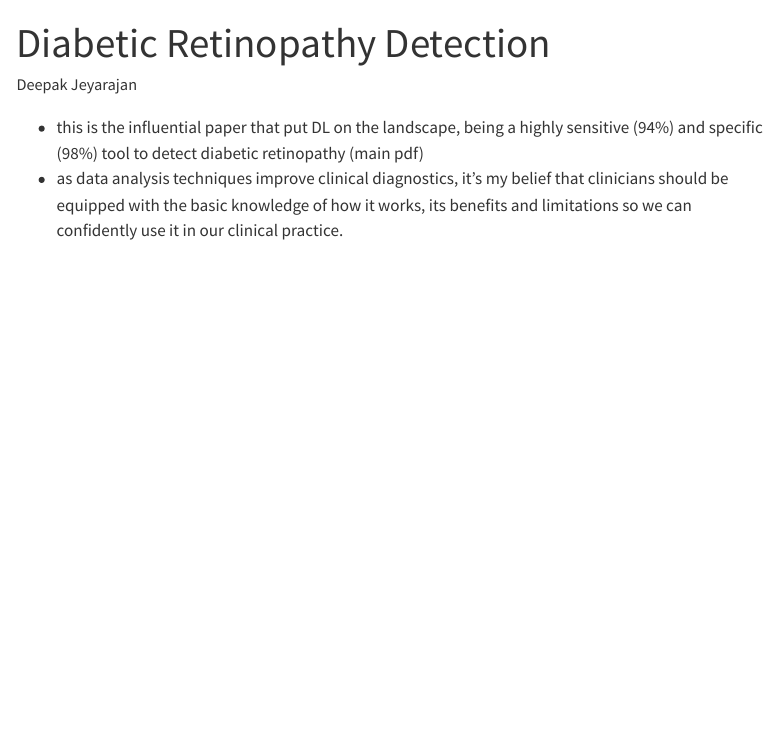
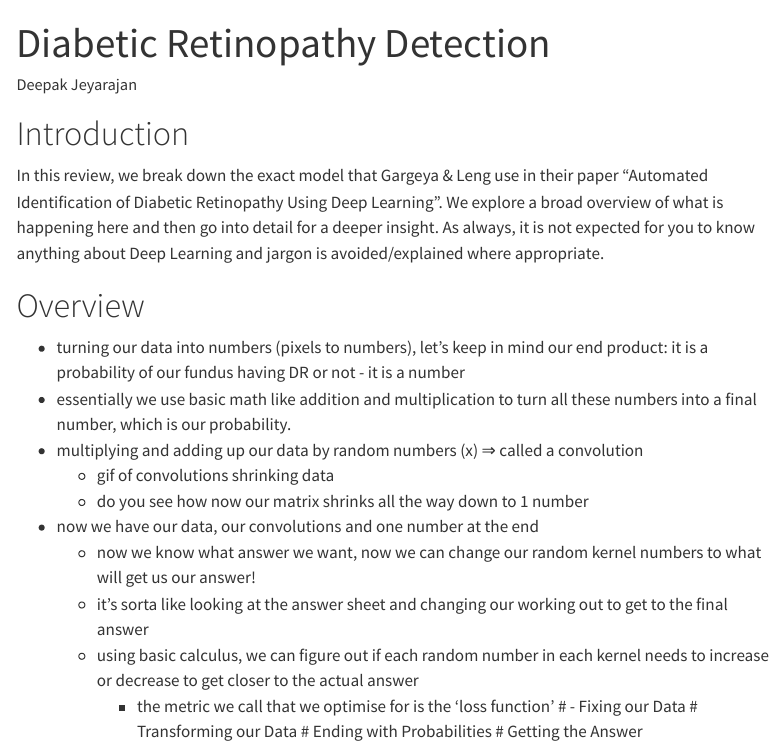
Before and after one commit to Dyadd/Deep-Learning-for-MDs, a Quarto document (diabetic-retinopathy.qmd): the page in a window 1100 px wide, from its top. Rendered offline with R 4.5, knitr and Pandoc in place of Quarto, with nearby package versions; menus at the side of the page are left out.

Commit message:
19/03 work

```diff
--- a/diabetic-retinopathy.qmd
+++ b/diabetic-retinopathy.qmd
@@ -8,7 +8,21 @@ format:
         css: styles.css
 ---
 
-#
+# Introduction
+In this review, we break down the exact model that Gargeya & Leng use in their paper "Automated Identification of Diabetic Retinopathy Using Deep Learning". We explore a broad overview of what is happening here and then go into detail for a deeper insight. As always, it is not expected for you to know anything about Deep Learning and jargon is avoided/explained where appropriate.
 
-- this is the influential paper that put DL on the landscape, being a highly sensitive (94%) and specific (98%) tool to detect diabetic retinopathy (main pdf)
-- as data analysis techniques improve clinical diagnostics, it's my belief that clinicians should be equipped with the basic knowledge of how it works, its benefits and limitations so we can confidently use it in our clinical practice.
+# Overview
+- turning our data into numbers (pixels to numbers), let's keep in mind our end product: it is a probability of our fundus having DR or not - it is a number
+- essentially we use basic math like addition and multiplication to turn all these numbers into a final number, which is our probability.
+- multiplying and adding up our data by random numbers (x) ⇒ called a convolution
+    - gif of convolutions shrinking data
+    - do you see how now our matrix shrinks all the way down to 1 number
+- now we have our data, our convolutions and one number at the end
+    - now we know what answer we want, now we can change our random kernel numbers to what will get us our answer!
+    - it's sorta like looking at the answer sheet and changing our working out to get to the final answer
+    - using basic calculus, we can figure out if each random number in each kernel needs to increase or decrease to get closer to the actual answer
+        - the metric we call that we optimise for is the 'loss function'
+# - Fixing our Data
+# Transforming our Data
+# Ending with Probabilities
+# Getting the Answer
```
Also changed, not shown: index.qmd (+1 -1 lines), .quarto/idx/diabetic-retinopathy.qmd.json, .quarto/idx/index.qmd.json, docs/search.json, 7 other files.
